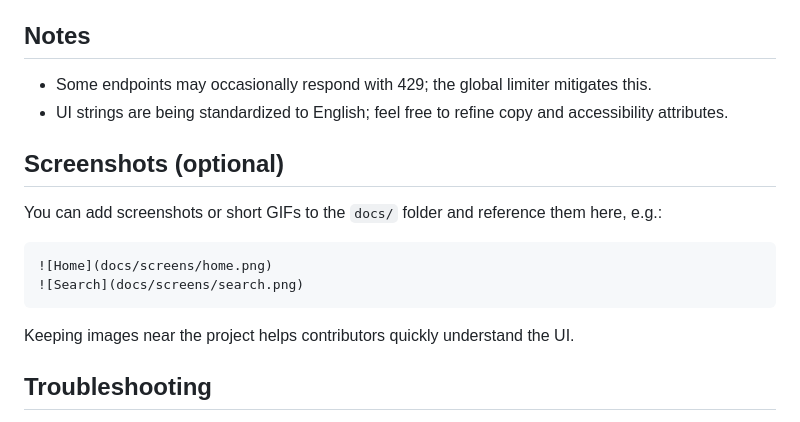
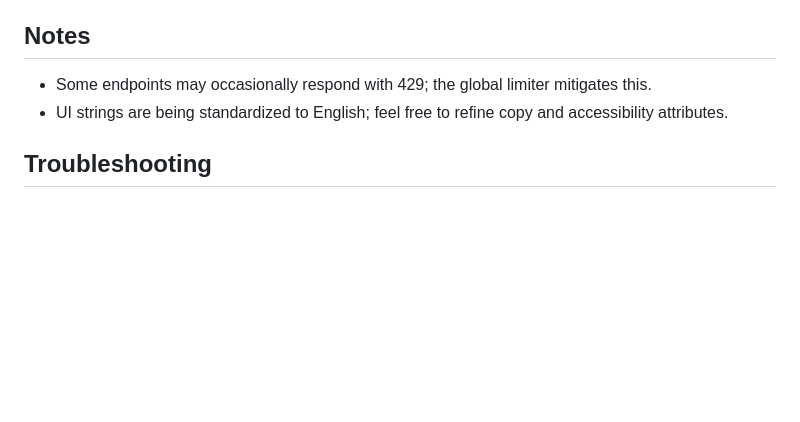
Before and after one commit to amonroca/anime-manga-hub, a Markdown page: README.md, the part around the change. Drawn GitHub-style; blank space fills up the shorter version.

Commit message:
Remove optional screenshots section from README.md to streamline documentation

````diff
--- a/README.md
+++ b/README.md
@@ -95,17 +95,6 @@ A lightweight hub to explore anime and manga using the Jikan v4 API (with Kitsu
 - Some endpoints may occasionally respond with 429; the global limiter mitigates this.
 - UI strings are being standardized to English; feel free to refine copy and accessibility attributes.
 
-## Screenshots (optional)
-
-You can add screenshots or short GIFs to the `docs/` folder and reference them here, e.g.:
-
-```
-![Home](docs/screens/home.png)
-![Search](docs/screens/search.png)
-```
-
-Keeping images near the project helps contributors quickly understand the UI.
-
 ## Troubleshooting
 
 - HTTP 429 from Jikan:
````
